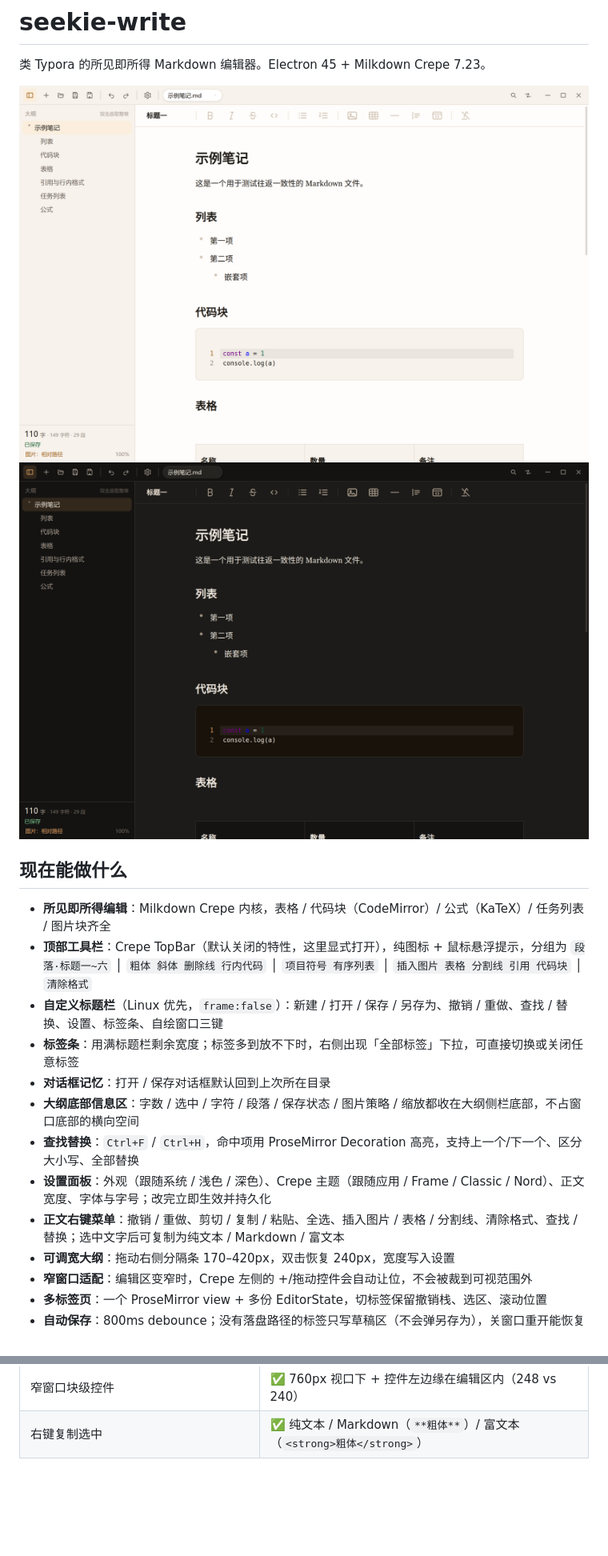
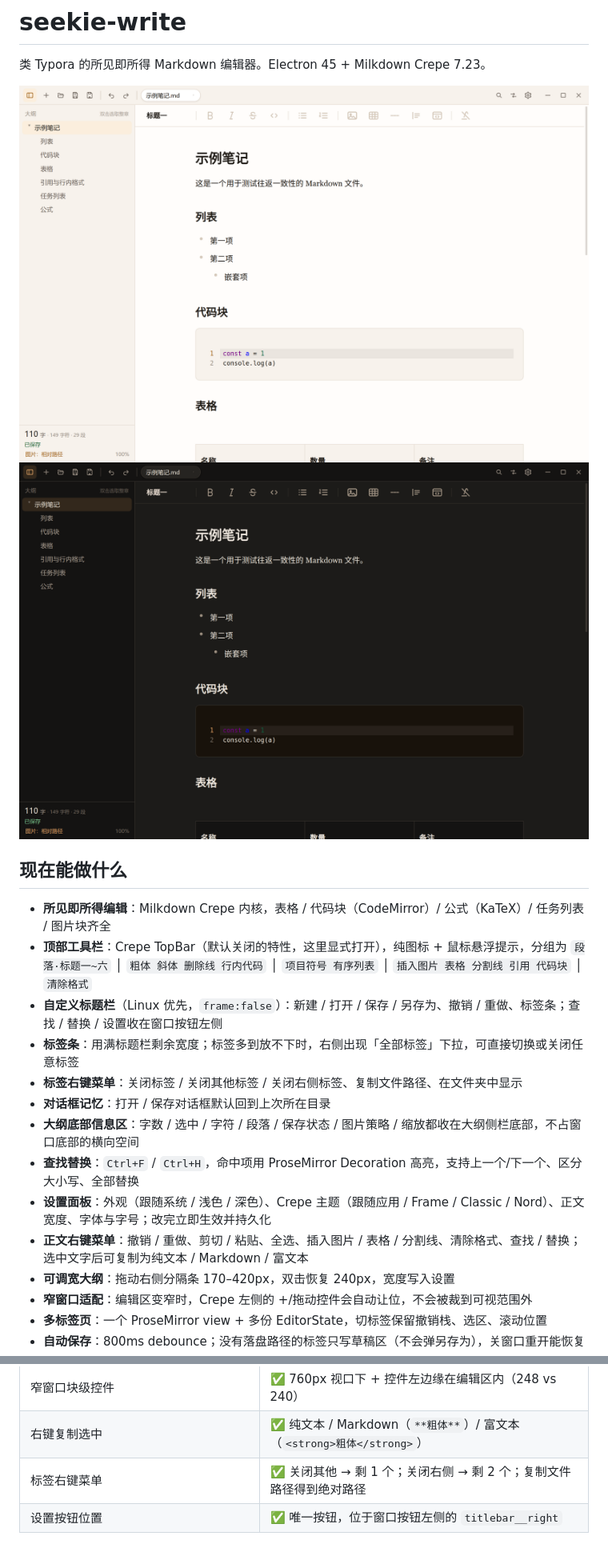
Before and after one commit to shellexy/seekie-write, a Markdown page: README.md, 2 parts joined by grey strips. Shown at 80% size. Rendered like a GitHub page; pictures changed too: docs/screenshot-dark.png, docs/screenshot-light.png; blank space fills up the shorter version.

Commit message:
feat: 标签右键菜单、设置按钮右移与右键复制精简
- 标签支持右键菜单：关闭 / 关闭其他 / 关闭右侧、复制文件路径、在文件夹中显示
- 设置按钮移到窗口控制按钮左侧，与查找 / 替换同组
- 正文右键移除原来的“复制”，保留三种“复制选中”
- 打开文件统一为绝对路径，复制出的路径可直接使用
- 更新 README 与浅色/深色截图

```diff
--- a/README.md
+++ b/README.md
@@ -10,13 +10,14 @@
 - **所见即所得编辑**：Milkdown Crepe 内核，表格 / 代码块（CodeMirror）/ 公式（KaTeX）/ 任务列表 / 图片块齐全
 - **顶部工具栏**：Crepe TopBar（默认关闭的特性，这里显式打开），纯图标 + 鼠标悬浮提示，分组为
   `段落·标题一~六` │ `粗体 斜体 删除线 行内代码` │ `项目符号 有序列表` │ `插入图片 表格 分割线 引用 代码块` │ `清除格式`
-- **自定义标题栏**（Linux 优先，`frame:false`）：新建 / 打开 / 保存 / 另存为、撤销 / 重做、查找 / 替换、设置、标签条、自绘窗口三键
+- **自定义标题栏**（Linux 优先，`frame:false`）：新建 / 打开 / 保存 / 另存为、撤销 / 重做、标签条；查找 / 替换 / 设置收在窗口按钮左侧
 - **标签条**：用满标题栏剩余宽度；标签多到放不下时，右侧出现「全部标签」下拉，可直接切换或关闭任意标签
+- **标签右键菜单**：关闭标签 / 关闭其他标签 / 关闭右侧标签、复制文件路径、在文件夹中显示
 - **对话框记忆**：打开 / 保存对话框默认回到上次所在目录
 - **大纲底部信息区**：字数 / 选中 / 字符 / 段落 / 保存状态 / 图片策略 / 缩放都收在大纲侧栏底部，不占窗口底部的横向空间
 - **查找替换**：`Ctrl+F` / `Ctrl+H`，命中项用 ProseMirror Decoration 高亮，支持上一个/下一个、区分大小写、全部替换
 - **设置面板**：外观（跟随系统 / 浅色 / 深色）、Crepe 主题（跟随应用 / Frame / Classic / Nord）、正文宽度、字体与字号；改完立即生效并持久化
-- **正文右键菜单**：撤销 / 重做、剪切 / 复制 / 粘贴、全选、插入图片 / 表格 / 分割线、清除格式、查找 / 替换；选中文字后可复制为纯文本 / Markdown / 富文本
+- **正文右键菜单**：撤销 / 重做、剪切 / 粘贴、全选、插入图片 / 表格 / 分割线、清除格式、查找 / 替换；选中文字后可复制为纯文本 / Markdown / 富文本
 - **可调宽大纲**：拖动右侧分隔条 170–420px，双击恢复 240px，宽度写入设置
 - **窄窗口适配**：编辑区变窄时，Crepe 左侧的 +/拖动控件会自动让位，不会被裁到可视范围外
 - **多标签页**：一个 ProseMirror view + 多份 EditorState，切标签保留撤销栈、选区、滚动位置
@@ -130,3 +131,5 @@ samples/               测试用的 .docx / .md
 | 大纲宽度拖动 | ✅ 240 → 330px 拖拽生效并持久化，双击恢复 240px |
 | 窄窗口块级控件 | ✅ 760px 视口下 + 控件左边缘在编辑区内（248 vs 240） |
 | 右键复制选中 | ✅ 纯文本 / Markdown（`**粗体**`）/ 富文本（`<strong>粗体</strong>`） |
+| 标签右键菜单 | ✅ 关闭其他 → 剩 1 个；关闭右侧 → 剩 2 个；复制文件路径得到绝对路径 |
+| 设置按钮位置 | ✅ 唯一按钮，位于窗口按钮左侧的 `titlebar__right` |
```
Also changed, not shown: 4 other files.
